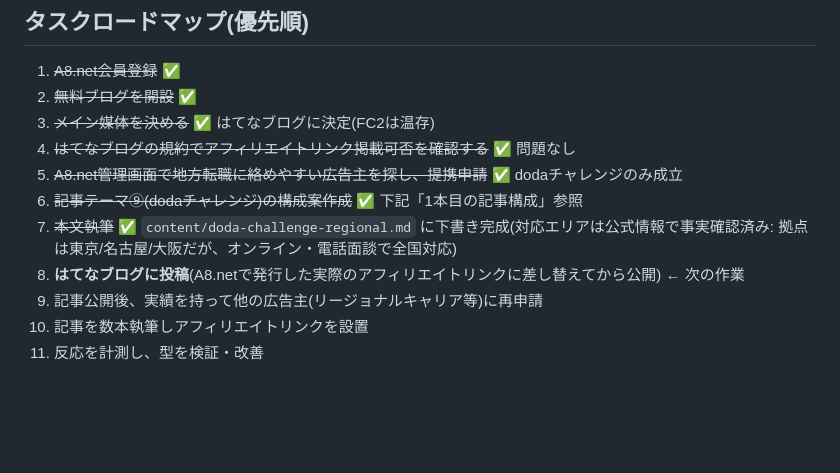
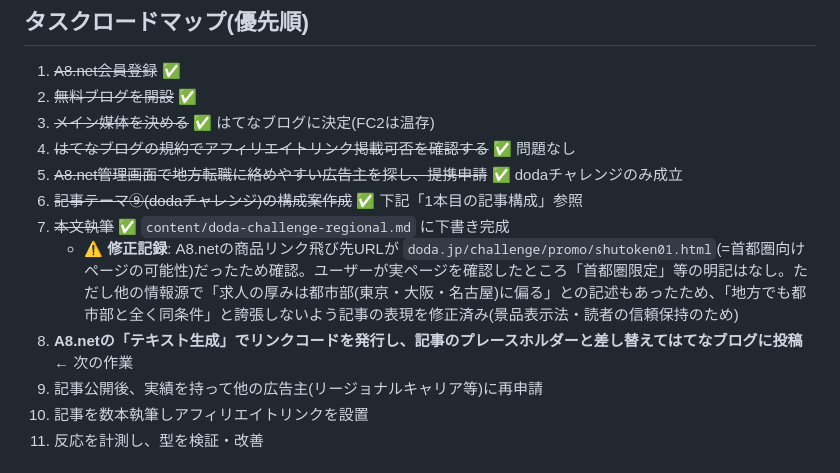
Before and after one commit to yuyu-toto/pinterest-saas-affiliate, a Markdown page: asp-general-affiliate/README.md, the part around the change. Rendered like a GitHub page; blank space fills up the shorter version.

```diff
--- a/asp-general-affiliate/README.md
+++ b/asp-general-affiliate/README.md
@@ -92,8 +92,9 @@
 4. ~~はてなブログの規約でアフィリエイトリンク掲載可否を確認する~~ ✅ 問題なし
 5. ~~A8.net管理画面で地方転職に絡めやすい広告主を探し、提携申請~~ ✅ dodaチャレンジのみ成立
 6. ~~記事テーマ⑨(dodaチャレンジ)の構成案作成~~ ✅ 下記「1本目の記事構成」参照
-7. ~~本文執筆~~ ✅ `content/doda-challenge-regional.md` に下書き完成(対応エリアは公式情報で事実確認済み: 拠点は東京/名古屋/大阪だが、オンライン・電話面談で全国対応)
-8. **はてなブログに投稿**(A8.netで発行した実際のアフィリエイトリンクに差し替えてから公開) ← 次の作業
+7. ~~本文執筆~~ ✅ `content/doda-challenge-regional.md` に下書き完成
+   - ⚠️ **修正記録**: A8.netの商品リンク飛び先URLが `doda.jp/challenge/promo/shutoken01.html`(=首都圏向けページの可能性)だったため確認。ユーザーが実ページを確認したところ「首都圏限定」等の明記はなし。ただし他の情報源で「求人の厚みは都市部(東京・大阪・名古屋)に偏る」との記述もあったため、「地方でも都市部と全く同条件」と誇張しないよう記事の表現を修正済み(景品表示法・読者の信頼保持のため)
+8. **A8.netの「テキスト生成」でリンクコードを発行し、記事のプレースホルダーと差し替えてはてなブログに投稿** ← 次の作業
 9. 記事公開後、実績を持って他の広告主(リージョナルキャリア等)に再申請
 10. 記事を数本執筆しアフィリエイトリンクを設置
 11. 反応を計測し、型を検証・改善
```
Also changed, not shown: asp-general-affiliate/content/doda-challenge-regional.md (+8 -5 lines).
